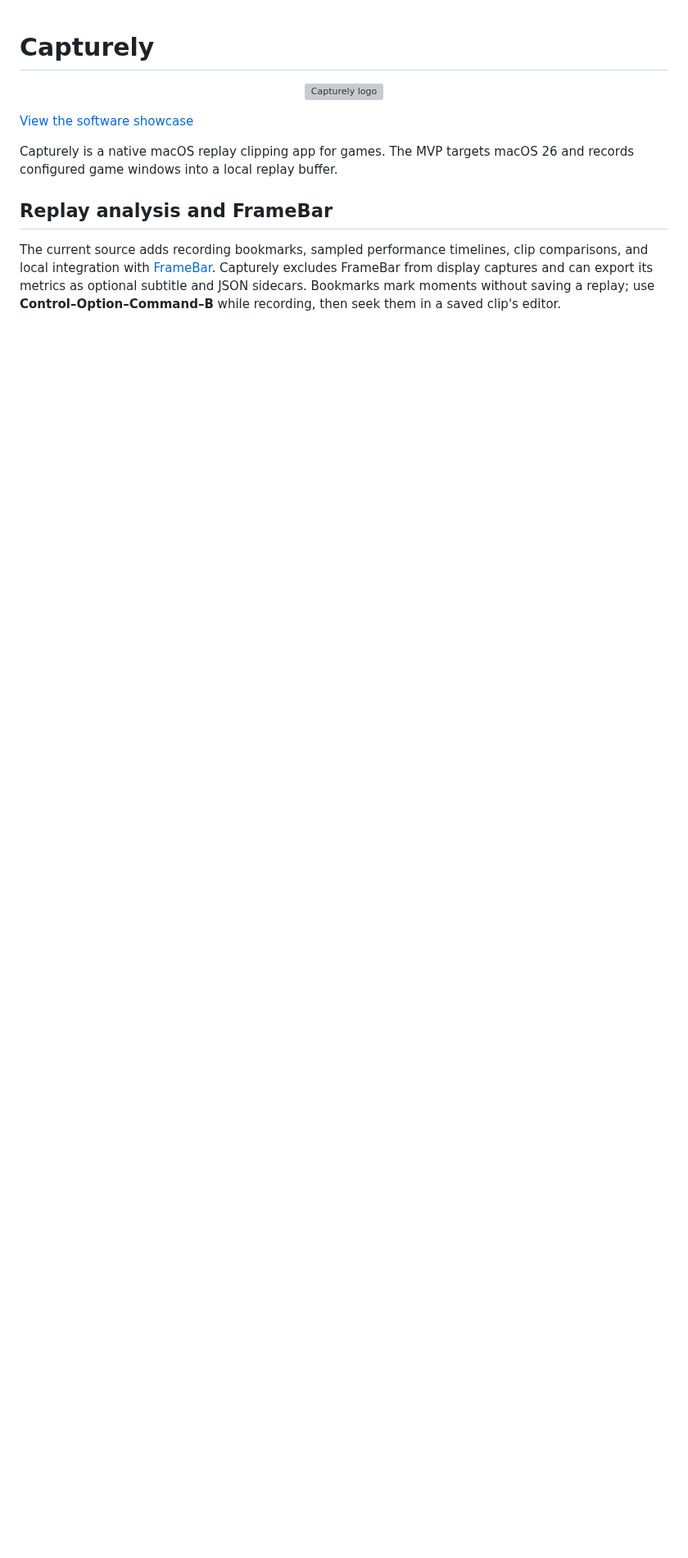
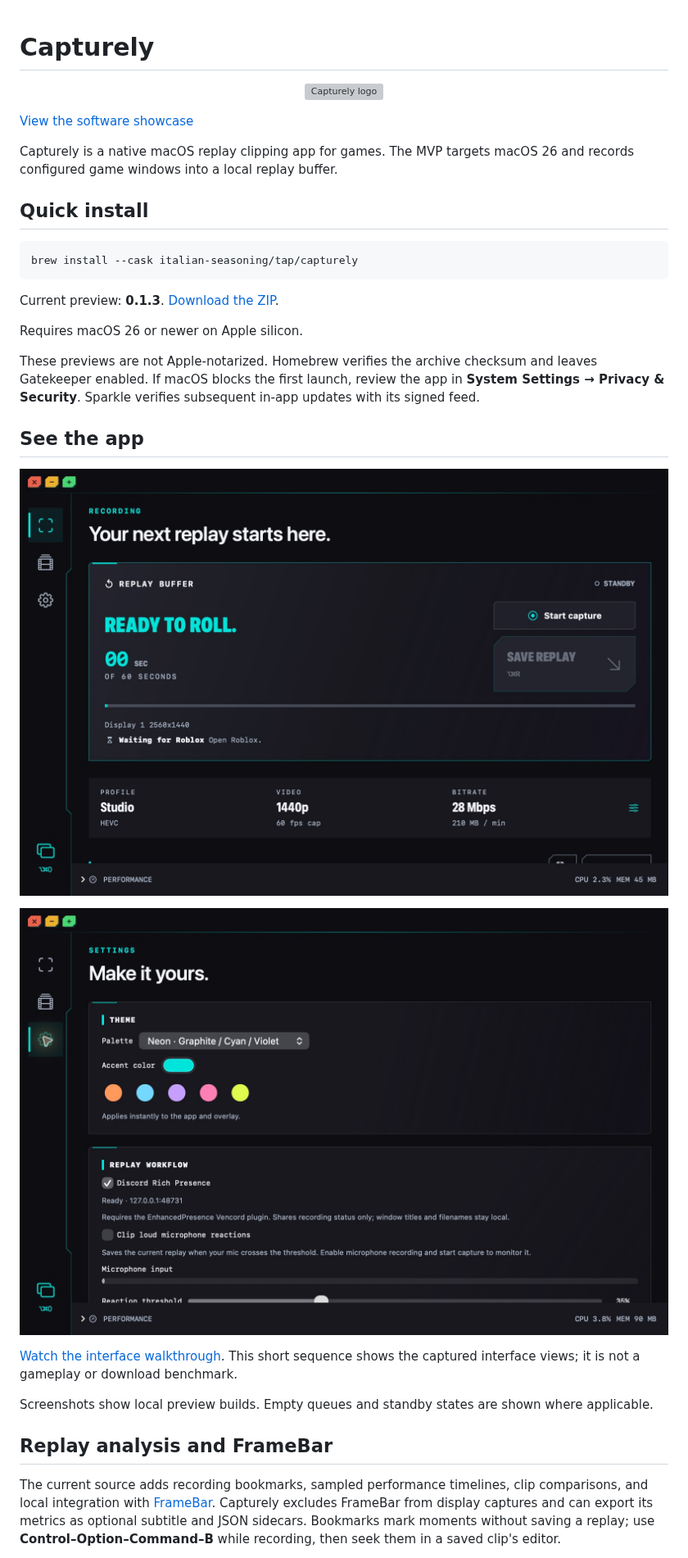
Before and after one commit to Italian-seasoning/Capturely, a Markdown page: README.md, the part around one of its changes. Shown at 82% size. Drawn GitHub-style; pictures changed too: docs/screenshots/capturely-recording.png (added), docs/screenshots/capturely-settings.png (added); blank space fills up the shorter version; grey boxes are pictures that could not be loaded.

Commit message:
Refresh installation guide, interface previews and MIT license

````diff
--- a/README.md
+++ b/README.md
@@ -8,6 +8,29 @@
 
 Capturely is a native macOS replay clipping app for games. The MVP targets macOS 26 and records configured game windows into a local replay buffer.
 
+## Quick install
+
+```sh
+brew install --cask italian-seasoning/tap/capturely
+```
+
+Current preview: **0.1.3**. [Download the ZIP](https://github.com/Italian-seasoning/Capturely/releases/download/v0.1.3/Capturely-0.1.3-macOS.zip).
+
+Requires macOS 26 or newer on Apple silicon.
+
+These previews are not Apple-notarized. Homebrew verifies the archive checksum and leaves Gatekeeper enabled. If macOS blocks the first launch, review the app in **System Settings → Privacy & Security**. Sparkle verifies subsequent in-app updates with its signed feed.
+
+## See the app
+
+![Capturely recording workspace in standby with replay duration and quality controls](docs/screenshots/capturely-recording.png)
+
+![Capturely theme, replay workflow and capture-source settings](docs/screenshots/capturely-settings.png)
+
+[Watch the interface walkthrough](docs/screenshots/capturely-walkthrough.mp4). This short sequence shows the captured interface views; it is not a gameplay or download benchmark.
+
+Screenshots show local preview builds. Empty queues and standby states are shown where applicable.
+
+
 ## Replay analysis and FrameBar
 
 The current source adds recording bookmarks, sampled performance timelines, clip comparisons, and local integration with [FrameBar](https://github.com/Italian-seasoning/FrameBar). Capturely excludes FrameBar from display captures and can export its metrics as optional subtitle and JSON sidecars. Bookmarks mark moments without saving a replay; use **Control–Option–Command–B** while recording, then seek them in a saved clip's editor.
````
Also changed, not shown: other parts of README.md (+6 -2 lines), 3 other files.
